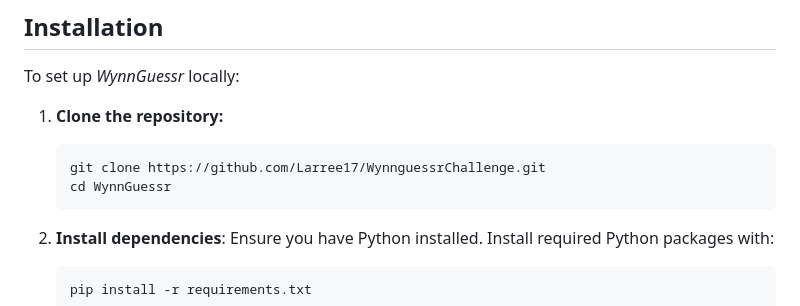
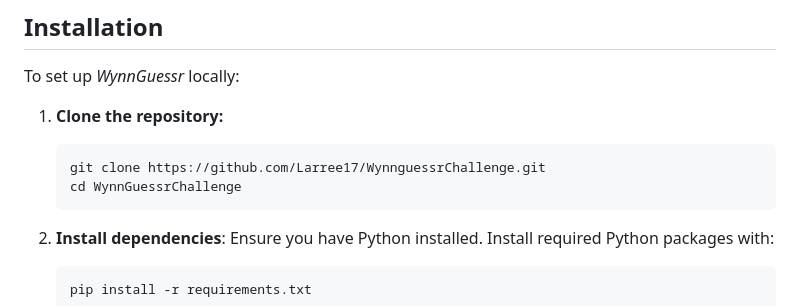
Before and after one commit to Larree17/WynnguessrChallenge, a Markdown page: README.md, the part around the change. Drawn GitHub-style.

Commit message:
Fix typo

````diff
--- a/README.md
+++ b/README.md
@@ -37,7 +37,7 @@ To set up *WynnGuessr* locally:
 1. **Clone the repository:**
     ```bash
     git clone https://github.com/Larree17/WynnguessrChallenge.git
-    cd WynnGuessr
+    cd WynnGuessrChallenge
     ```
 
 2. **Install dependencies**:
````
